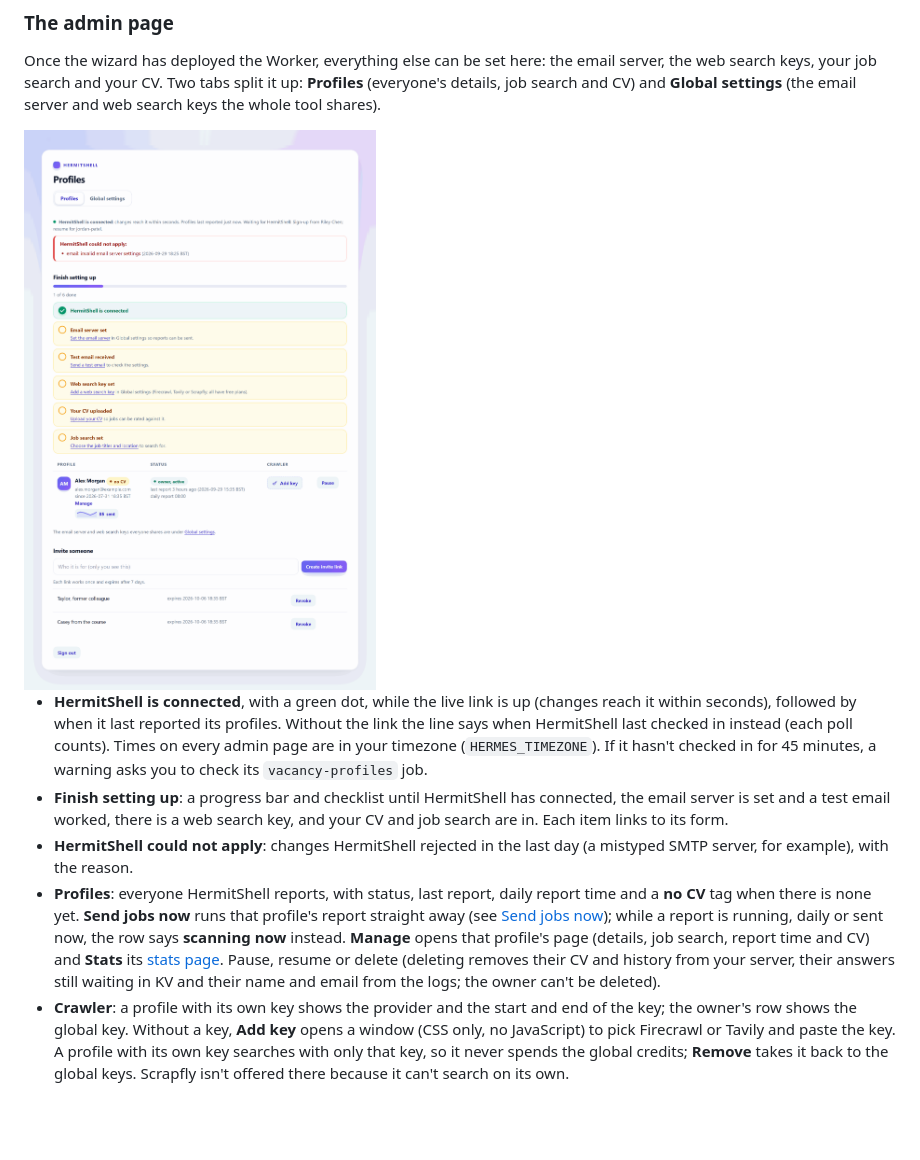
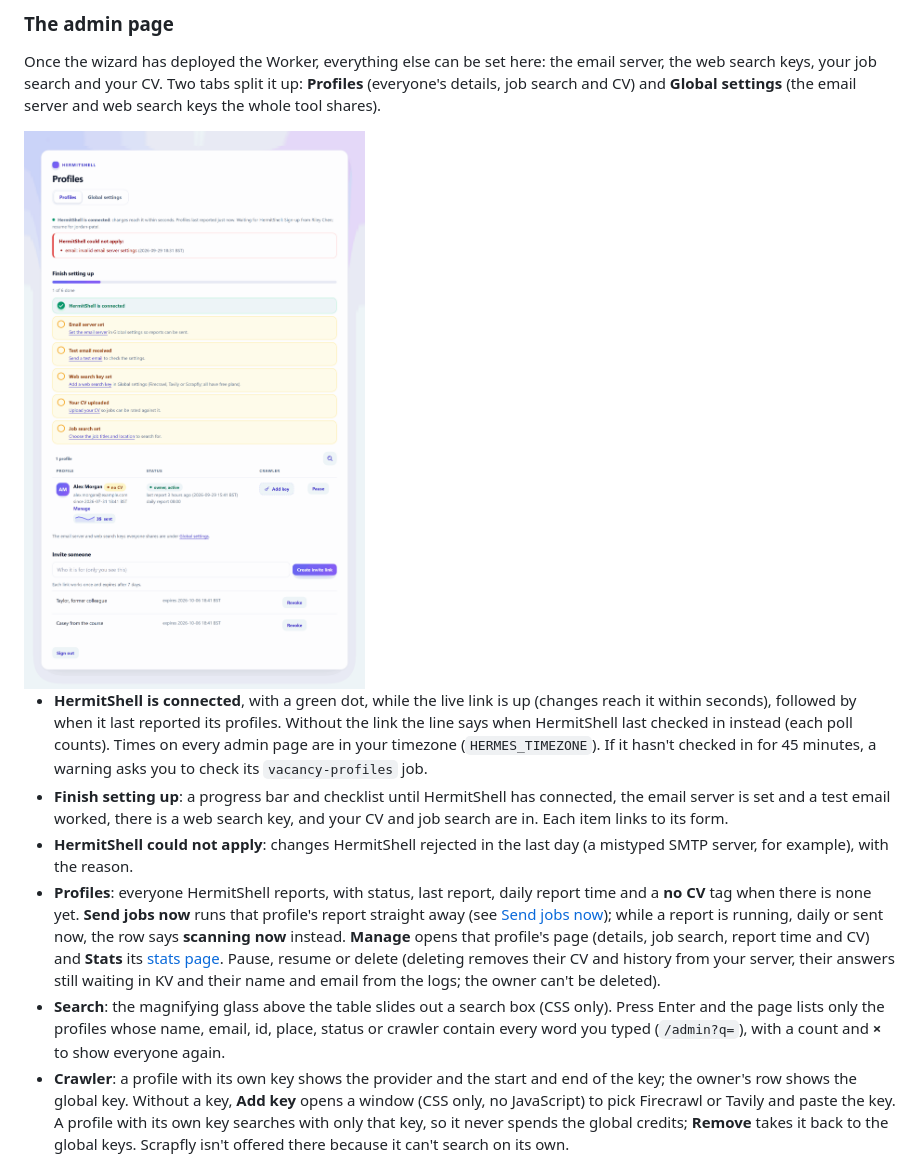
Before and after one commit to Metaheurist/HermitShell, a Markdown page: docs/feedback-worker.md, the part around the change. Drawn GitHub-style; pictures changed too: docs/images/worker/admin-dashboard-setup.png; blank space fills up the shorter version.

```diff
--- a/docs/feedback-worker.md
+++ b/docs/feedback-worker.md
@@ -365,6 +365,9 @@ whole tool shares).
   and CV) and **Stats** its [stats page](#stats). Pause, resume or delete
   (deleting removes their CV and history from your server, their answers still waiting in KV and
   their name and email from the logs; the owner can't be deleted).
+- **Search**: the magnifying glass above the table slides out a search box (CSS only). Press Enter
+  and the page lists only the profiles whose name, email, id, place, status or crawler contain every
+  word you typed (`/admin?q=`), with a count and **&times;** to show everyone again.
 - **Crawler**: a profile with its own key shows the provider and the start and end of the key; the
   owner's row shows the global key. Without a key, **Add key** opens a window (CSS only, no
   JavaScript) to pick Firecrawl or Tavily and paste the key. A profile with its own key searches with
```
Also changed, not shown: CHANGELOG.md (+4 -0 lines), docs/screenshots.md (+8 -1 lines), docs/images/worker/admin-dashboard-search.png (added), docs/images/worker/admin-dashboard.png, docs/images/worker/admin-key-modal.png, 1 other file.
